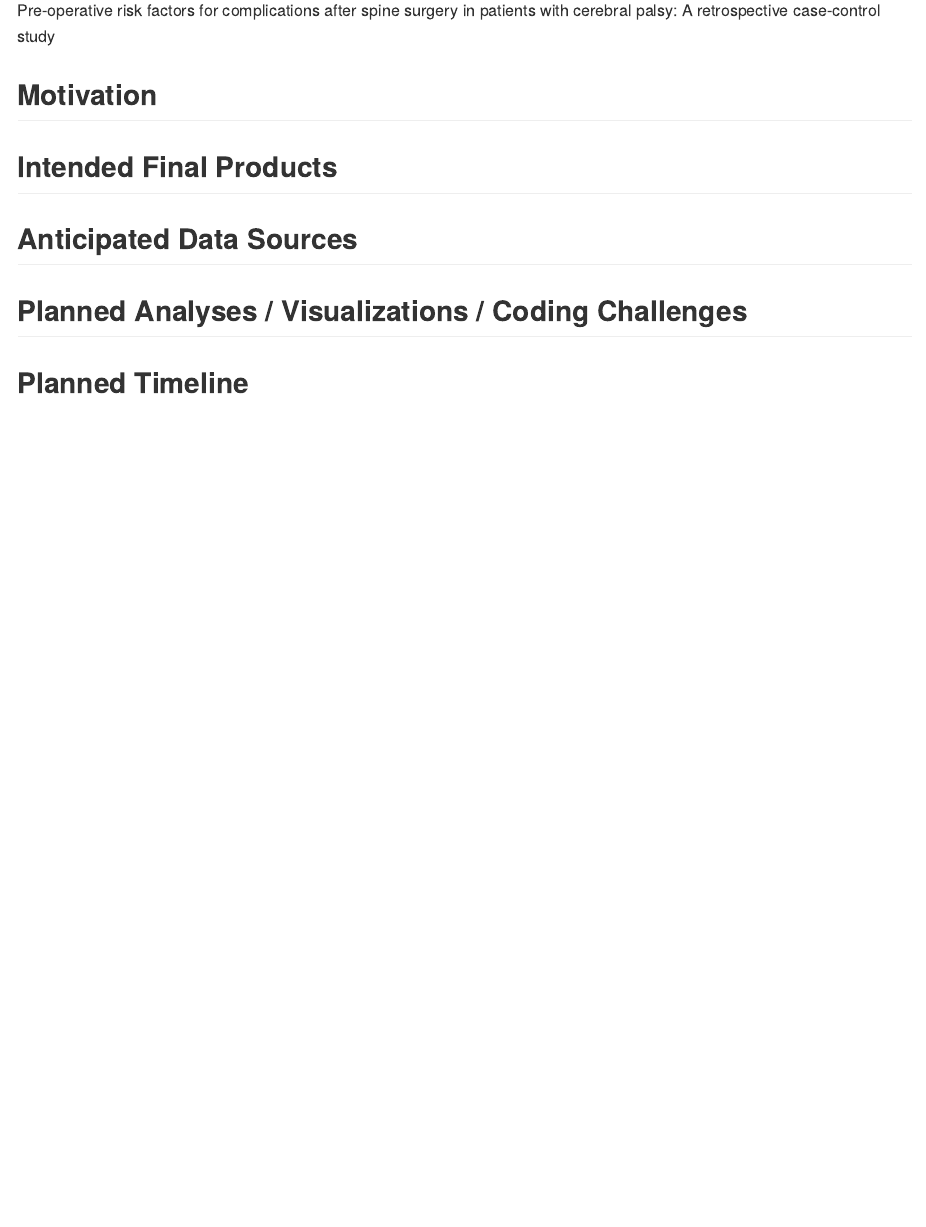
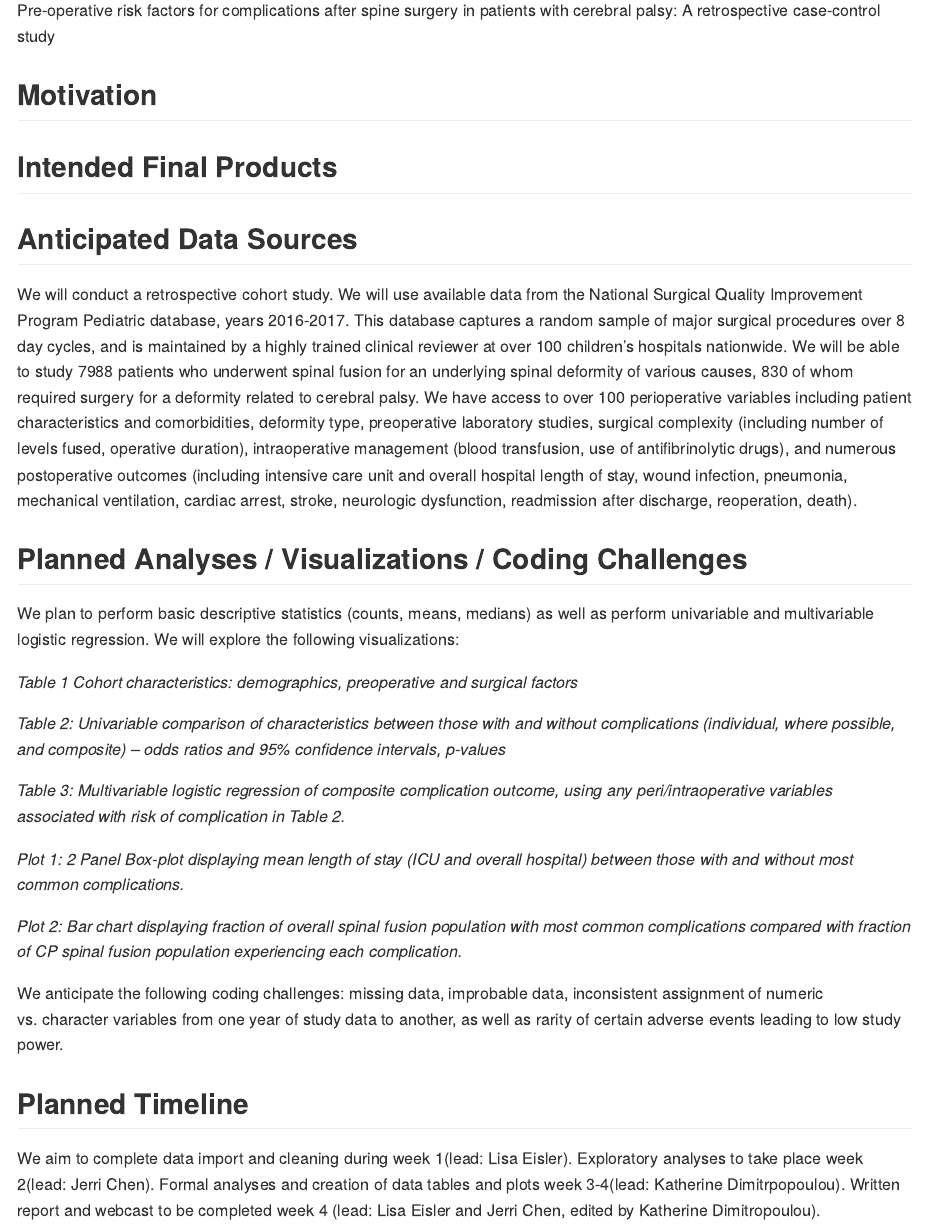
Before and after one commit to jc4166/p8105_finalproject, an R Markdown document (proposal.Rmd): the page in a window 1100 px wide, from 350 px down. The pictures show the output file proposal.md that the author committed with the source, drawn offline in the style of GitHub.

Commit message:
Edited methods/data source, edited planned visualizations, added timeline.

```diff
--- a/proposal.Rmd
+++ b/proposal.Rmd
@@ -21,7 +21,22 @@ Pre-operative risk factors for complications after spine surgery in patients wit
 ## Intended Final Products
 
 ## Anticipated Data Sources
+We will conduct a retrospective cohort study. We will use available data from the National Surgical Quality Improvement Program Pediatric database, years 2016-2017. This database captures a random sample of major surgical procedures over 8 day cycles, and is maintained by a highly trained clinical reviewer at over 100 children’s hospitals nationwide. We will be able to study 7988 patients who underwent spinal fusion for an underlying spinal deformity of various causes, 830 of whom required surgery for a deformity related to cerebral palsy. We have access to over 100 perioperative variables including patient characteristics and comorbidities, deformity type, preoperative laboratory studies, surgical complexity (including number of levels fused, operative duration), intraoperative management (blood transfusion, use of antifibrinolytic drugs), and numerous postoperative outcomes (including intensive care unit and overall hospital length of stay, wound infection, pneumonia, mechanical ventilation, cardiac arrest, stroke, neurologic dysfunction, readmission after discharge, reoperation, death).
 
 ## Planned Analyses / Visualizations / Coding Challenges
+We plan to perform basic descriptive statistics (counts, means, medians) as well as perform univariable and multivariable logistic regression. We will explore the following visualizations:
+
+*Table 1 Cohort characteristics: demographics, preoperative and surgical factors*
+
+*Table 2: Univariable comparison of characteristics between those with and without complications (individual, where possible, and composite) – odds ratios and 95% confidence intervals, p-values*
+
+*Table 3: Multivariable logistic regression of composite complication outcome, using any peri/intraoperative variables associated with risk of complication in Table 2.*
+
+*Plot 1: 2 Panel Box-plot displaying mean length of stay (ICU and overall hospital) between those with and without most common complications.*
+
+*Plot 2: Bar chart displaying fraction of overall spinal fusion population with most common complications compared with fraction of CP spinal fusion population experiencing each complication.*
+
+We anticipate the following coding challenges: missing data, improbable data, inconsistent assignment of numeric vs. character variables from one year of study data to another, as well as rarity of certain adverse events leading to low study power.
 
 ## Planned Timeline
+We aim to complete data import and cleaning during week 1(lead: Lisa Eisler). Exploratory analyses to take place week 2(lead: Jerri Chen). Formal analyses and creation of data tables and plots week 3-4(lead: Katherine Dimitrpopoulou). Written report and webcast to be completed week 4 (lead: Lisa Eisler and Jerri Chen, edited by Katherine Dimitropoulou).
```
Also changed, not shown: proposal.md.
